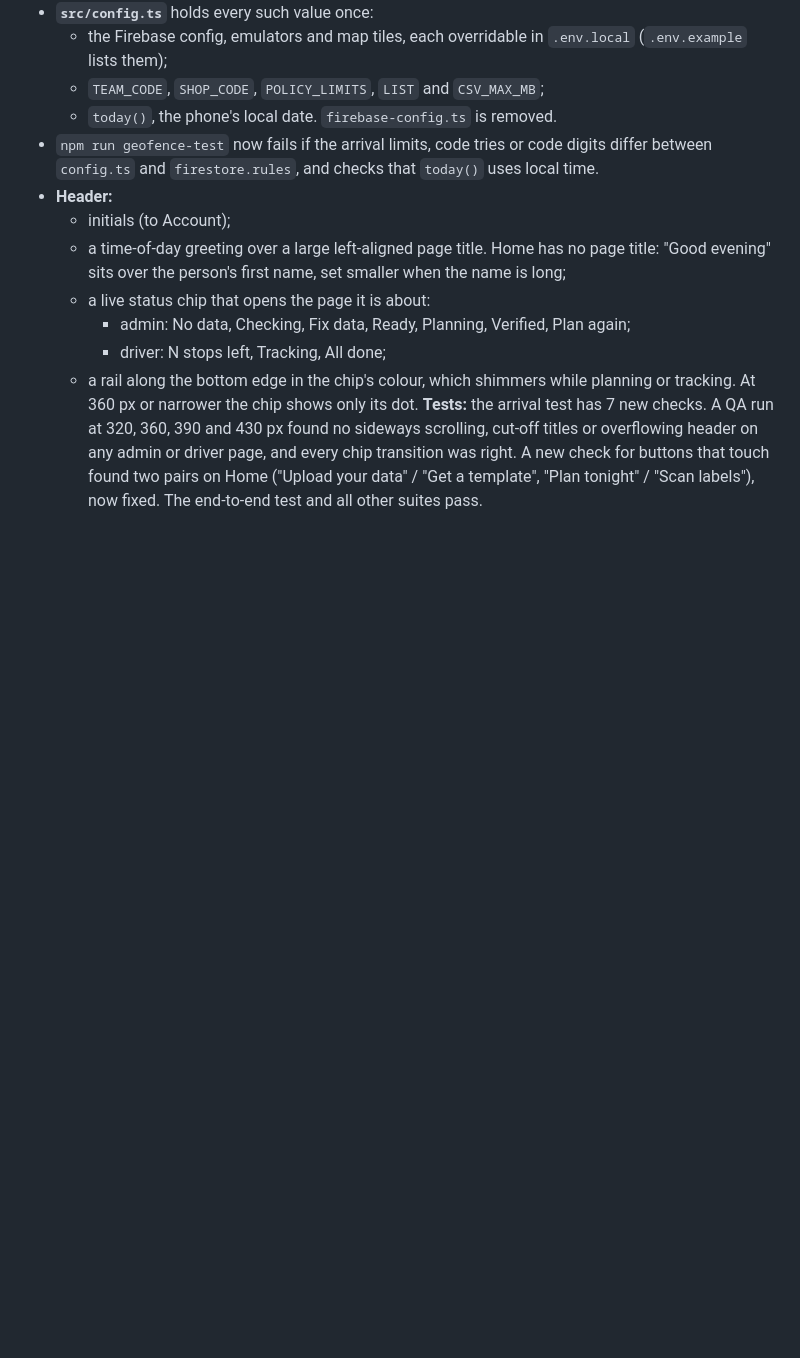
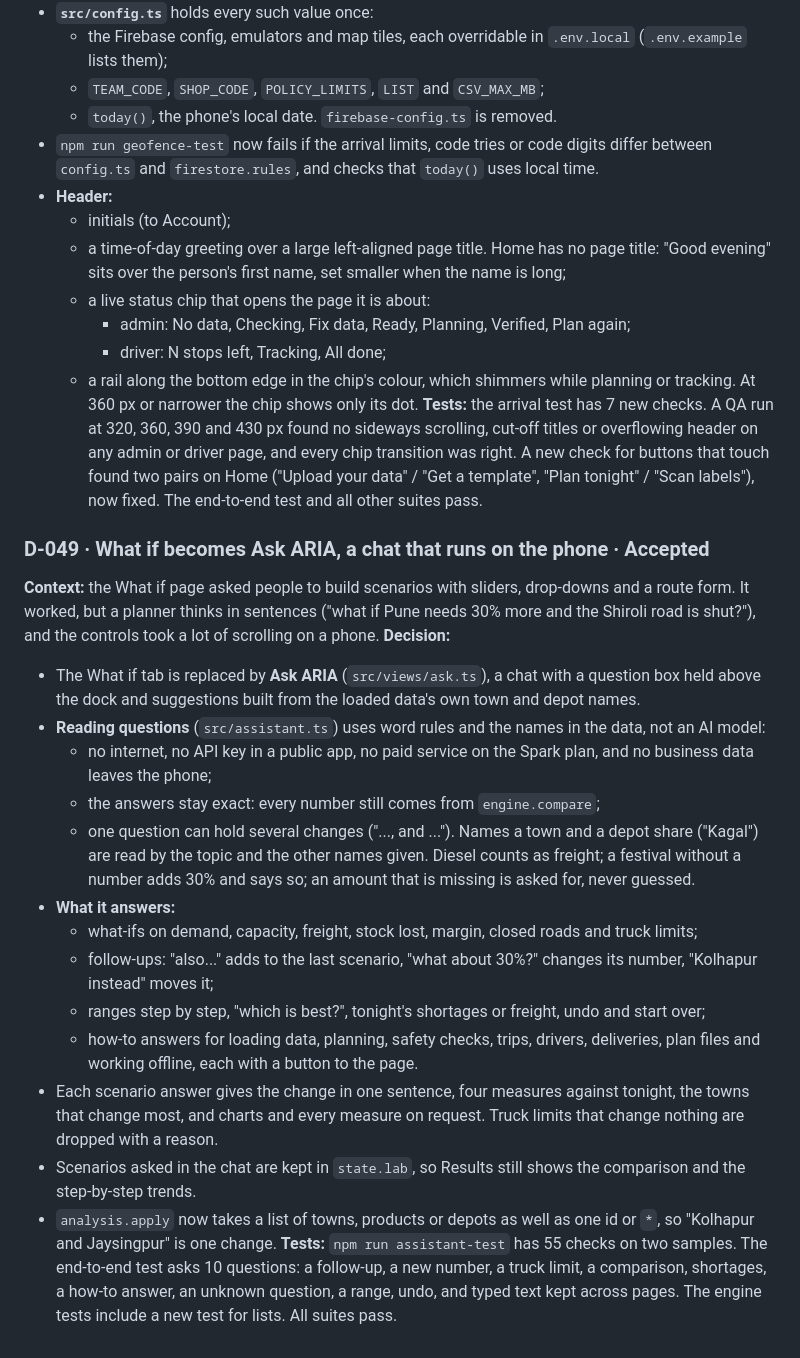
Before and after one commit to chitrangad-ram-sapate/aria, a Markdown page: mob-apk/docs/decision.md, the part around the change. Drawn GitHub-style; blank space fills up the shorter version.

```diff
--- a/mob-apk/docs/decision.md
+++ b/mob-apk/docs/decision.md
@@ -617,3 +617,21 @@ A sample name saved on the phone by an older version still read "kolhapur_edge_c
     - driver: N stops left, Tracking, All done;
   - a rail along the bottom edge in the chip's colour, which shimmers while planning or tracking. At 360 px or narrower the chip shows only its dot.
 **Tests:** the arrival test has 7 new checks. A QA run at 320, 360, 390 and 430 px found no sideways scrolling, cut-off titles or overflowing header on any admin or driver page, and every chip transition was right. A new check for buttons that touch found two pairs on Home ("Upload your data" / "Get a template", "Plan tonight" / "Scan labels"), now fixed. The end-to-end test and all other suites pass.
+
+### D-049 · What if becomes Ask ARIA, a chat that runs on the phone · Accepted
+**Context:** the What if page asked people to build scenarios with sliders, drop-downs and a route form. It worked, but a planner thinks in sentences ("what if Pune needs 30% more and the Shiroli road is shut?"), and the controls took a lot of scrolling on a phone.
+**Decision:**
+- The What if tab is replaced by **Ask ARIA** (`src/views/ask.ts`), a chat with a question box held above the dock and suggestions built from the loaded data's own town and depot names.
+- **Reading questions** (`src/assistant.ts`) uses word rules and the names in the data, not an AI model:
+  - no internet, no API key in a public app, no paid service on the Spark plan, and no business data leaves the phone;
+  - the answers stay exact: every number still comes from `engine.compare`;
+  - one question can hold several changes ("..., and ..."). Names a town and a depot share ("Kagal") are read by the topic and the other names given. Diesel counts as freight; a festival without a number adds 30% and says so; an amount that is missing is asked for, never guessed.
+- **What it answers:**
+  - what-ifs on demand, capacity, freight, stock lost, margin, closed roads and truck limits;
+  - follow-ups: "also..." adds to the last scenario, "what about 30%?" changes its number, "Kolhapur instead" moves it;
+  - ranges step by step, "which is best?", tonight's shortages or freight, undo and start over;
+  - how-to answers for loading data, planning, safety checks, trips, drivers, deliveries, plan files and working offline, each with a button to the page.
+- Each scenario answer gives the change in one sentence, four measures against tonight, the towns that change most, and charts and every measure on request. Truck limits that change nothing are dropped with a reason.
+- Scenarios asked in the chat are kept in `state.lab`, so Results still shows the comparison and the step-by-step trends.
+- `analysis.apply` now takes a list of towns, products or depots as well as one id or `*`, so "Kolhapur and Jaysingpur" is one change.
+**Tests:** `npm run assistant-test` has 55 checks on two samples. The end-to-end test asks 10 questions: a follow-up, a new number, a truck limit, a comparison, shortages, a how-to answer, an unknown question, a range, undo, and typed text kept across pages. The engine tests include a new test for lists. All suites pass.
```
Also changed, not shown: README.md (+1 -1 lines), mob-apk/README.md (+6 -5 lines), docs/screenshots/admin-8-whatif.png, 13 other files.
